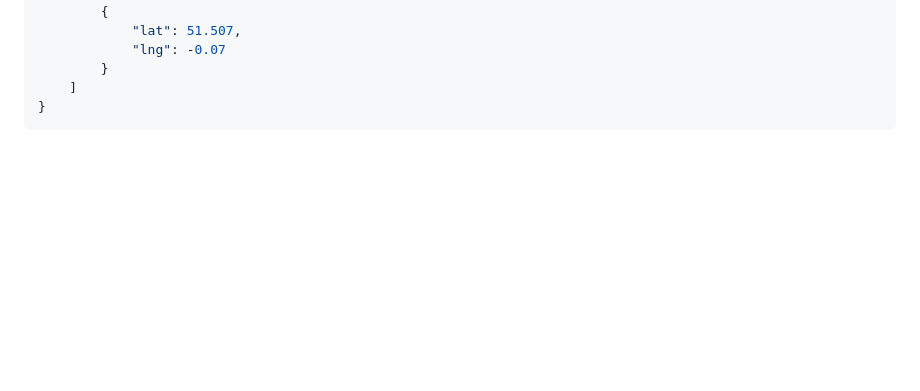
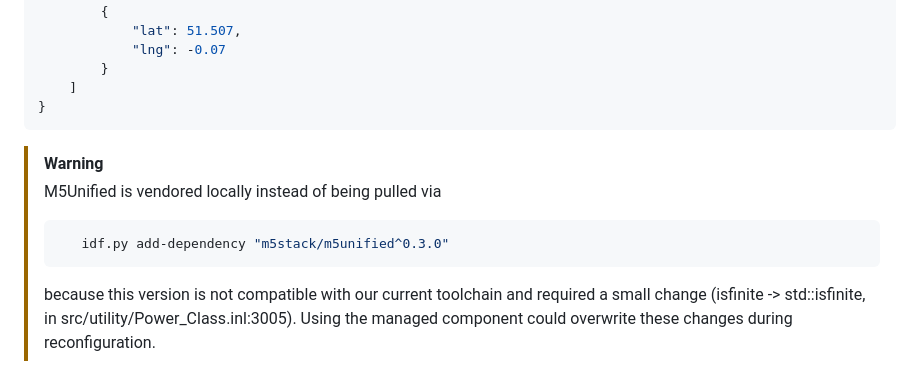
Before and after one commit to ViniciusCosCar/EMARA, a Markdown page: README.md, the part around the change. Drawn GitHub-style; blank space fills up the shorter version.

Commit message:
Warning about M5Unified component

````diff
--- a/README.md
+++ b/README.md
@@ -126,3 +126,11 @@ Once the trajectory is received by the ESP32-boat, which is also connected via U
     ]
 }
 ```
+
+
+>[!WARNING]
+> M5Unified is vendored locally instead of being pulled via
+>    ```sh
+>       idf.py add-dependency "m5stack/m5unified^0.3.0"
+>   ```
+> because this version is not compatible with our current toolchain and required a small change (isfinite -> std::isfinite, in src/utility/Power_Class.inl:3005). Using the managed component could overwrite these changes during reconfiguration.
````
